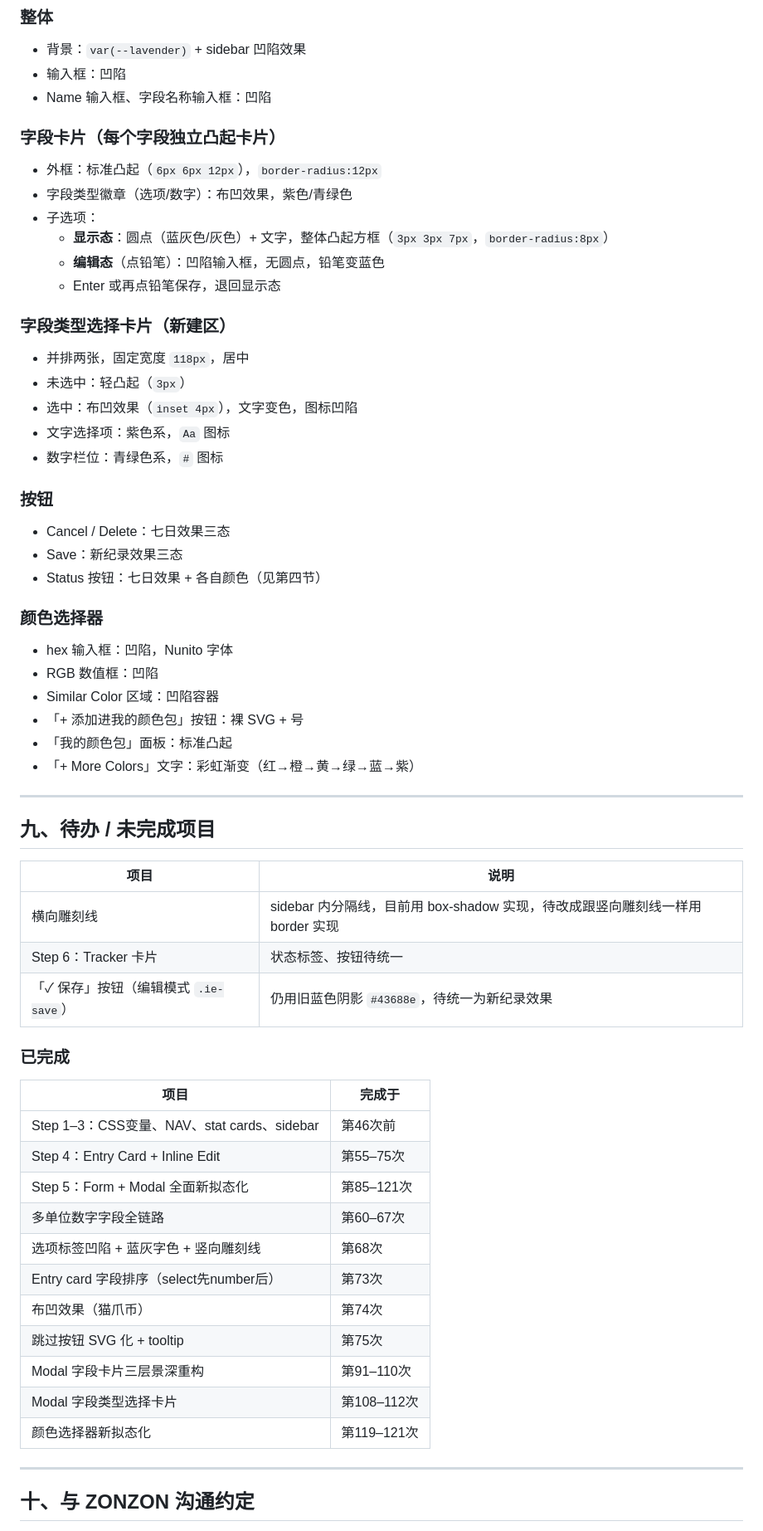
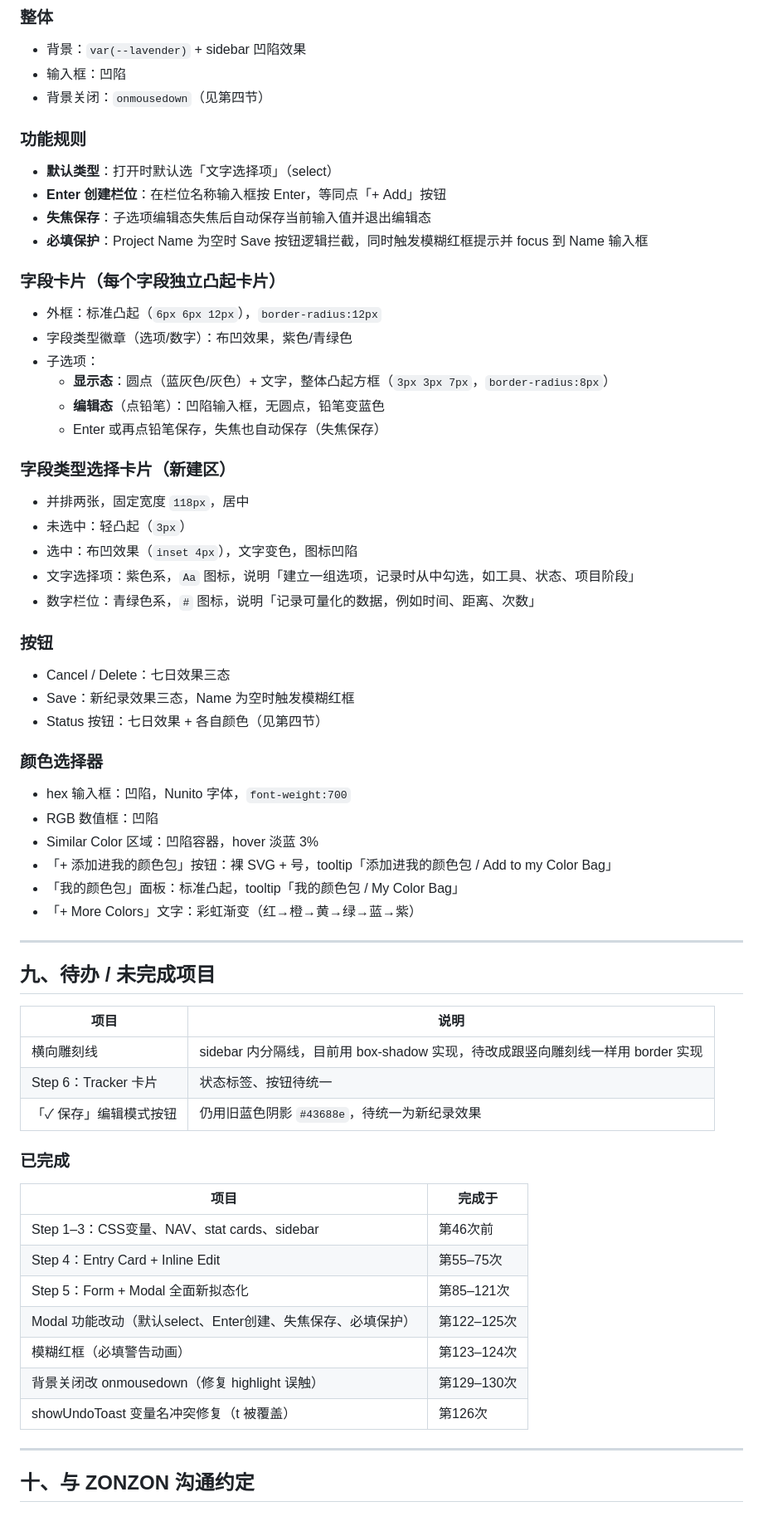
Before and after one commit to VZON7/catVweb, a Markdown page: catvweb-design-system.md, the part around one of its changes. Shown at 83% size. GitHub-like rendering.

Commit message:
update design md

```diff
--- a/catvweb-design-system.md
+++ b/catvweb-design-system.md
@@ -326,7 +349,13 @@ hover：background: rgba(38,110,167,0.03)
 ### 整体
 - 背景：`var(--lavender)` + sidebar 凹陷效果
 - 输入框：凹陷
-- Name 输入框、字段名称输入框：凹陷
+- 背景关闭：`onmousedown`（见第四节）
+
+### 功能规则
+- **默认类型**：打开时默认选「文字选择项」（select）
+- **Enter 创建栏位**：在栏位名称输入框按 Enter，等同点「+ Add」按钮
+- **失焦保存**：子选项编辑态失焦后自动保存当前输入值并退出编辑态
+- **必填保护**：Project Name 为空时 Save 按钮逻辑拦截，同时触发模糊红框提示并 focus 到 Name 输入框
 
 ### 字段卡片（每个字段独立凸起卡片）
 - 外框：标准凸起（`6px 6px 12px`），`border-radius:12px`
@@ -334,26 +363,26 @@ hover：background: rgba(38,110,167,0.03)
 - 子选项：
   - **显示态**：圆点（蓝灰色/灰色）+ 文字，整体凸起方框（`3px 3px 7px`，`border-radius:8px`）
   - **编辑态**（点铅笔）：凹陷输入框，无圆点，铅笔变蓝色
-  - Enter 或再点铅笔保存，退回显示态
+  - Enter 或再点铅笔保存，失焦也自动保存（失焦保存）
 
 ### 字段类型选择卡片（新建区）
 - 并排两张，固定宽度 `118px`，居中
 - 未选中：轻凸起（`3px`）
 - 选中：布凹效果（`inset 4px`），文字变色，图标凹陷
-- 文字选择项：紫色系，`Aa` 图标
-- 数字栏位：青绿色系，`#` 图标
+- 文字选择项：紫色系，`Aa` 图标，说明「建立一组选项，记录时从中勾选，如工具、状态、项目阶段」
+- 数字栏位：青绿色系，`#` 图标，说明「记录可量化的数据，例如时间、距离、次数」
 
 ### 按钮
 - Cancel / Delete：七日效果三态
-- Save：新纪录效果三态
+- Save：新纪录效果三态，Name 为空时触发模糊红框
 - Status 按钮：七日效果 + 各自颜色（见第四节）
 
 ### 颜色选择器
-- hex 输入框：凹陷，Nunito 字体
+- hex 输入框：凹陷，Nunito 字体，`font-weight:700`
 - RGB 数值框：凹陷
-- Similar Color 区域：凹陷容器
-- 「+ 添加进我的颜色包」按钮：裸 SVG + 号
-- 「我的颜色包」面板：标准凸起
+- Similar Color 区域：凹陷容器，hover 淡蓝 3%
+- 「+ 添加进我的颜色包」按钮：裸 SVG + 号，tooltip「添加进我的颜色包 / Add to my Color Bag」
+- 「我的颜色包」面板：标准凸起，tooltip「我的颜色包 / My Color Bag」
 - 「+ More Colors」文字：彩虹渐变（红→橙→黄→绿→蓝→紫）
 
 ---
@@ -364,7 +393,7 @@ hover：background: rgba(38,110,167,0.03)
 |---|---|
 | 横向雕刻线 | sidebar 内分隔线，目前用 box-shadow 实现，待改成跟竖向雕刻线一样用 border 实现 |
 | Step 6：Tracker 卡片 | 状态标签、按钮待统一 |
-| 「✓ 保存」按钮（编辑模式 `.ie-save`） | 仍用旧蓝色阴影 `#43688e`，待统一为新纪录效果 |
+| 「✓ 保存」编辑模式按钮 | 仍用旧蓝色阴影 `#43688e`，待统一为新纪录效果 |
 
 ### 已完成
 | 项目 | 完成于 |
@@ -372,14 +401,10 @@ hover：background: rgba(38,110,167,0.03)
 | Step 1–3：CSS变量、NAV、stat cards、sidebar | 第46次前 |
 | Step 4：Entry Card + Inline Edit | 第55–75次 |
 | Step 5：Form + Modal 全面新拟态化 | 第85–121次 |
-| 多单位数字字段全链路 | 第60–67次 |
-| 选项标签凹陷 + 蓝灰字色 + 竖向雕刻线 | 第68次 |
-| Entry card 字段排序（select先number后） | 第73次 |
-| 布凹效果（猫爪币） | 第74次 |
-| 跳过按钮 SVG 化 + tooltip | 第75次 |
-| Modal 字段卡片三层景深重构 | 第91–110次 |
-| Modal 字段类型选择卡片 | 第108–112次 |
-| 颜色选择器新拟态化 | 第119–121次 |
+| Modal 功能改动（默认select、Enter创建、失焦保存、必填保护） | 第122–125次 |
+| 模糊红框（必填警告动画） | 第123–124次 |
+| 背景关闭改 onmousedown（修复 highlight 误触） | 第129–130次 |
+| showUndoToast 变量名冲突修复（t 被覆盖） | 第126次 |
 
 ---
 
```
Also changed, not shown: other parts of catvweb-design-system.md (+32 -6 lines).
